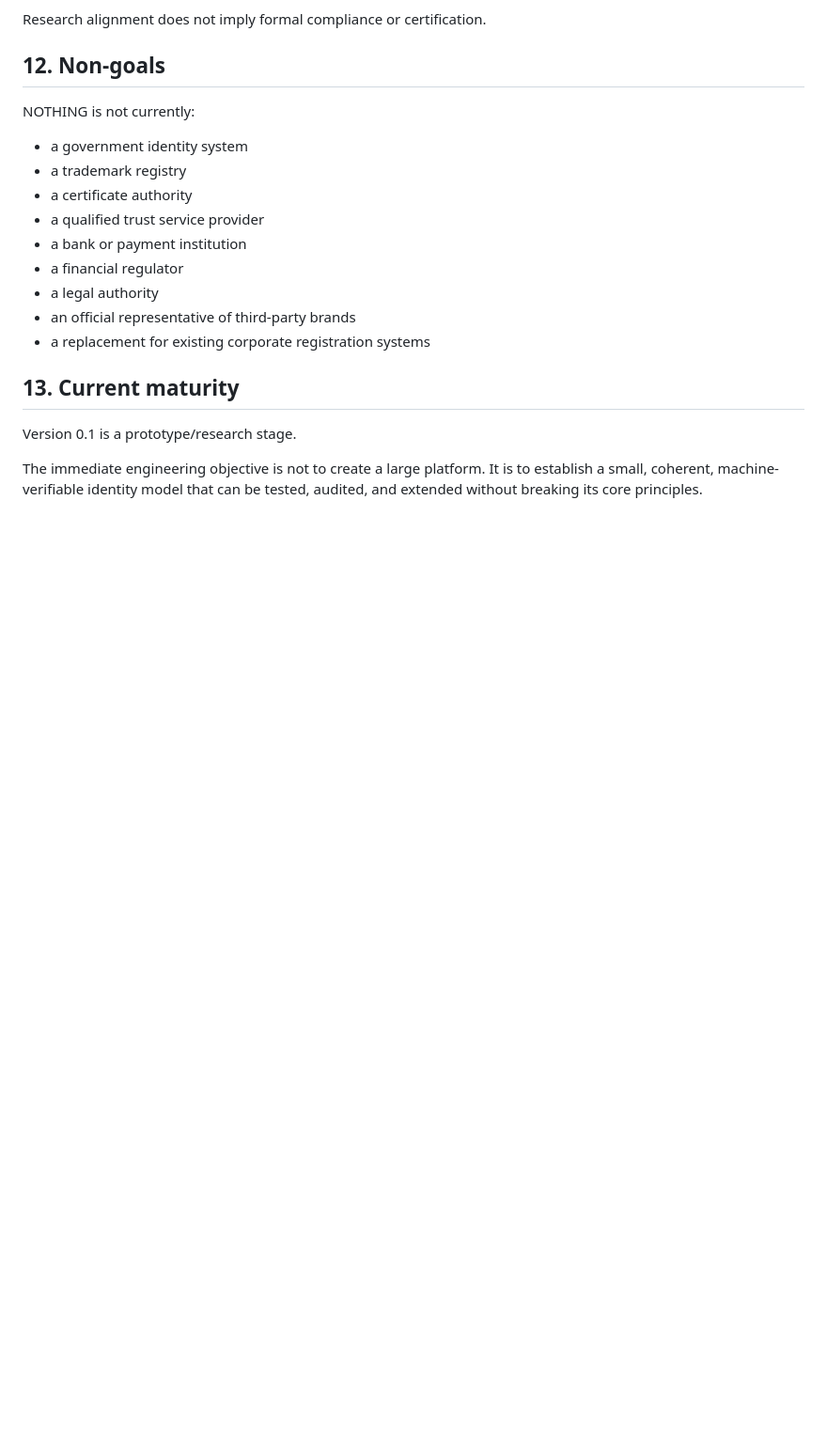
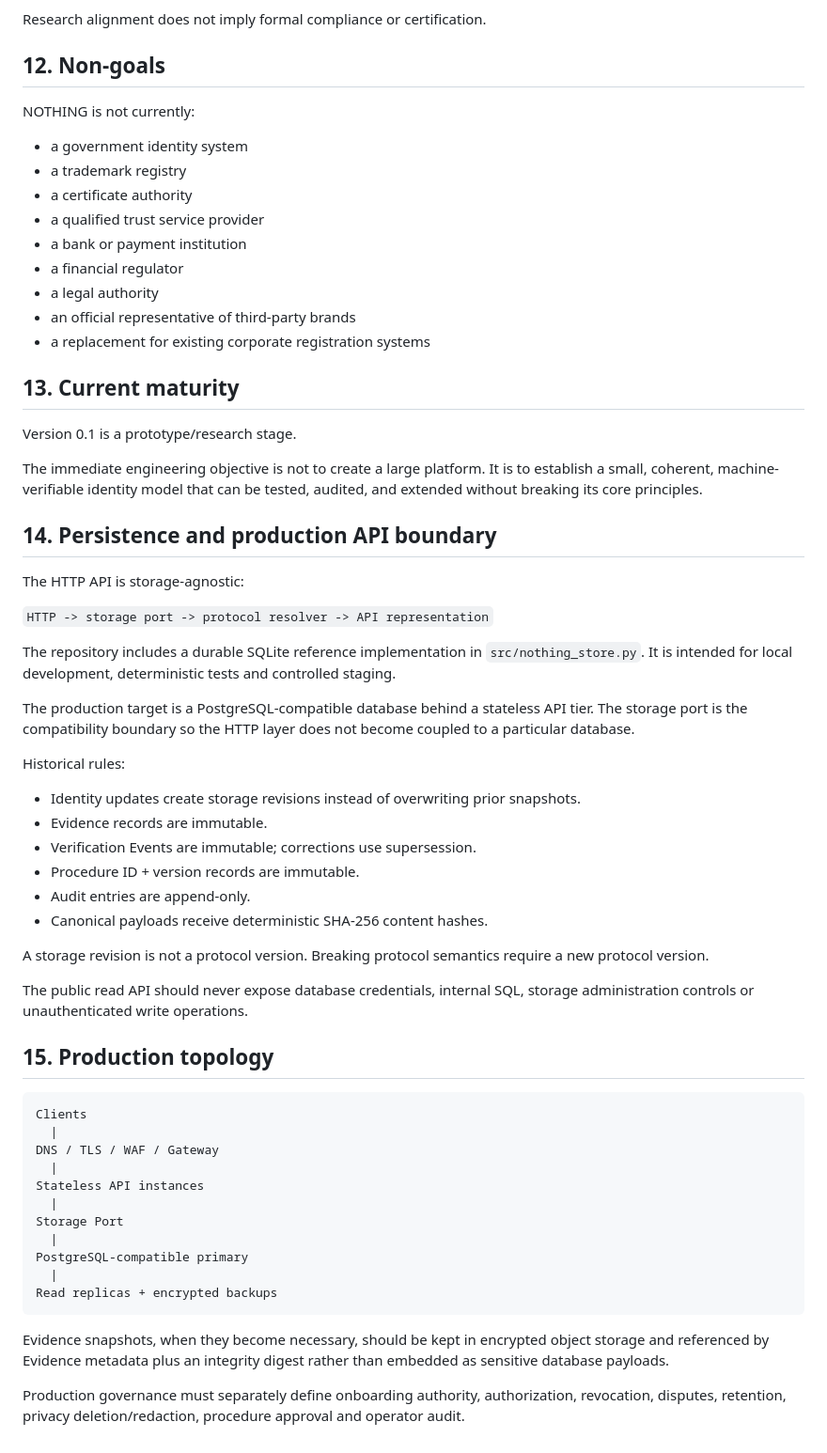
Before and after one commit to asnad68/NOTHING, a Markdown page: docs/ARCHITECTURE.md, the part around the change. Shown at 94% size. Rendered like a GitHub page; blank space fills up the shorter version.

Commit message:
Align docs/ARCHITECTURE.md with production persistence architecture

````diff
--- a/docs/ARCHITECTURE.md
+++ b/docs/ARCHITECTURE.md
@@ -125,3 +125,47 @@ NOTHING is not currently:
 Version 0.1 is a prototype/research stage.
 
 The immediate engineering objective is not to create a large platform. It is to establish a small, coherent, machine-verifiable identity model that can be tested, audited, and extended without breaking its core principles.
+
+
+## 14. Persistence and production API boundary
+
+The HTTP API is storage-agnostic:
+
+`HTTP -> storage port -> protocol resolver -> API representation`
+
+The repository includes a durable SQLite reference implementation in `src/nothing_store.py`. It is intended for local development, deterministic tests and controlled staging.
+
+The production target is a PostgreSQL-compatible database behind a stateless API tier. The storage port is the compatibility boundary so the HTTP layer does not become coupled to a particular database.
+
+Historical rules:
+
+- Identity updates create storage revisions instead of overwriting prior snapshots.
+- Evidence records are immutable.
+- Verification Events are immutable; corrections use supersession.
+- Procedure ID + version records are immutable.
+- Audit entries are append-only.
+- Canonical payloads receive deterministic SHA-256 content hashes.
+
+A storage revision is not a protocol version. Breaking protocol semantics require a new protocol version.
+
+The public read API should never expose database credentials, internal SQL, storage administration controls or unauthenticated write operations.
+
+## 15. Production topology
+
+```text
+Clients
+  |
+DNS / TLS / WAF / Gateway
+  |
+Stateless API instances
+  |
+Storage Port
+  |
+PostgreSQL-compatible primary
+  |
+Read replicas + encrypted backups
+```
+
+Evidence snapshots, when they become necessary, should be kept in encrypted object storage and referenced by Evidence metadata plus an integrity digest rather than embedded as sensitive database payloads.
+
+Production governance must separately define onboarding authority, authorization, revocation, disputes, retention, privacy deletion/redaction, procedure approval and operator audit.
````
